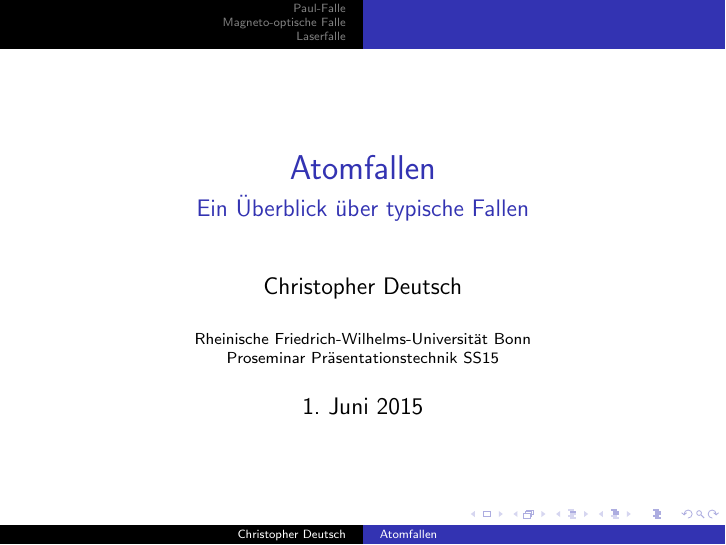
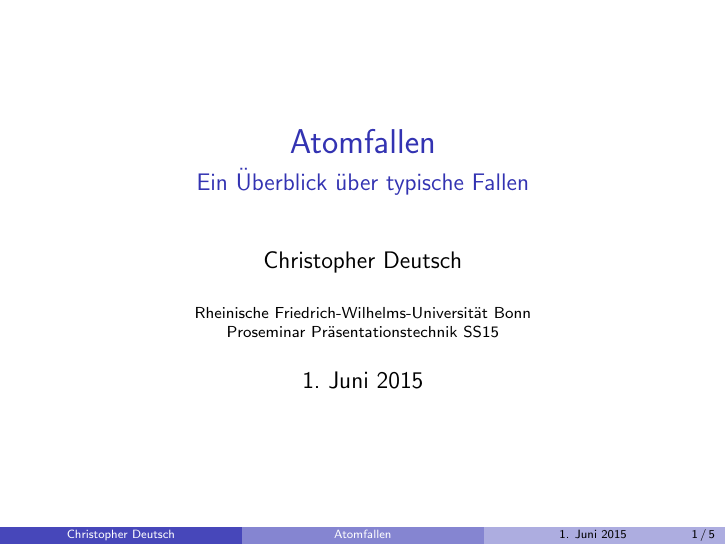
Before and after one commit to chrisdeutsch/atomfallen, LaTeX slides (vortrag.tex): page 1 of 7. Compiled offline with pdfLaTeX.

Commit message:
Vorlage geschraubt

```diff
--- a/vortrag.tex
+++ b/vortrag.tex
@@ -1,21 +1,36 @@
 \documentclass[12pt]{beamer}
-
-% Theme
-\usetheme{Malmoe}
-\usecolortheme{rose}
-\usefonttheme[onlymath]{serif}
 
 % Pakete
 \usepackage[utf8]{inputenc}
 \usepackage[german]{babel}
 
-\author{Christopher Deutsch}
-\title{Atomfallen}
-\subtitle{Ein Überblick über typische Fallen}
+% Theme
+\usetheme{Boadilla}
+\usecolortheme{rose}
+\useoutertheme{infolines}
+\useinnertheme{rectangles}
+\usefonttheme[onlymath]{serif}
+
+% Navigationsleiste ausschalten
+\beamertemplatenavigationsymbolsempty
+
+
+\author[Christopher Deutsch]
+{Christopher Deutsch}
+
+\title
+{Atomfallen}
+
+\subtitle
+{Ein Überblick über typische Fallen}
 %\logo{}
-\institute{Rheinische Friedrich-Wilhelms-Universität Bonn \\ Proseminar Präsentationstechnik SS15}
+
+\institute[]
+{Rheinische Friedrich-Wilhelms-Universität Bonn \\
+Proseminar Präsentationstechnik SS15}
+
 \date{1. Juni 2015}
-%\subject{}
+
 %\setbeamercovered{transparent}
 %\setbeamertemplate{navigation symbols}{}
 
```
